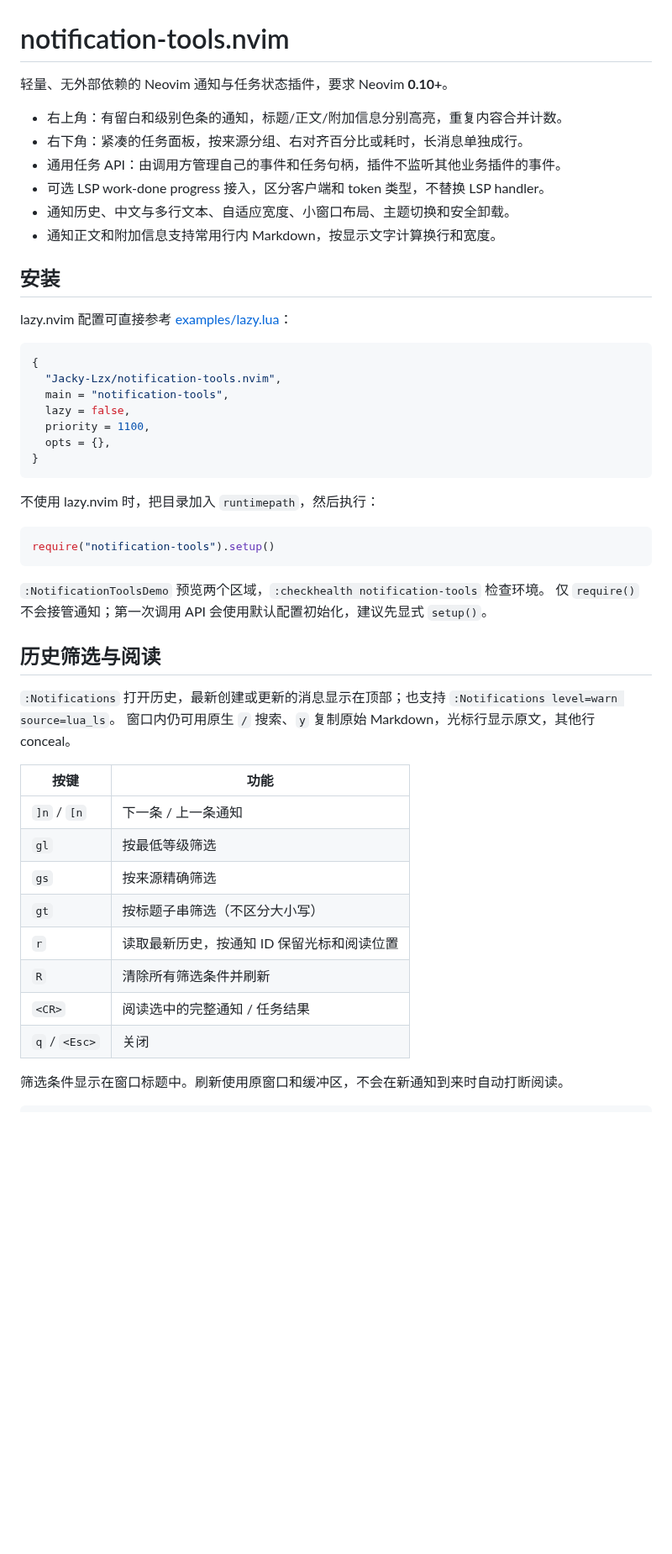
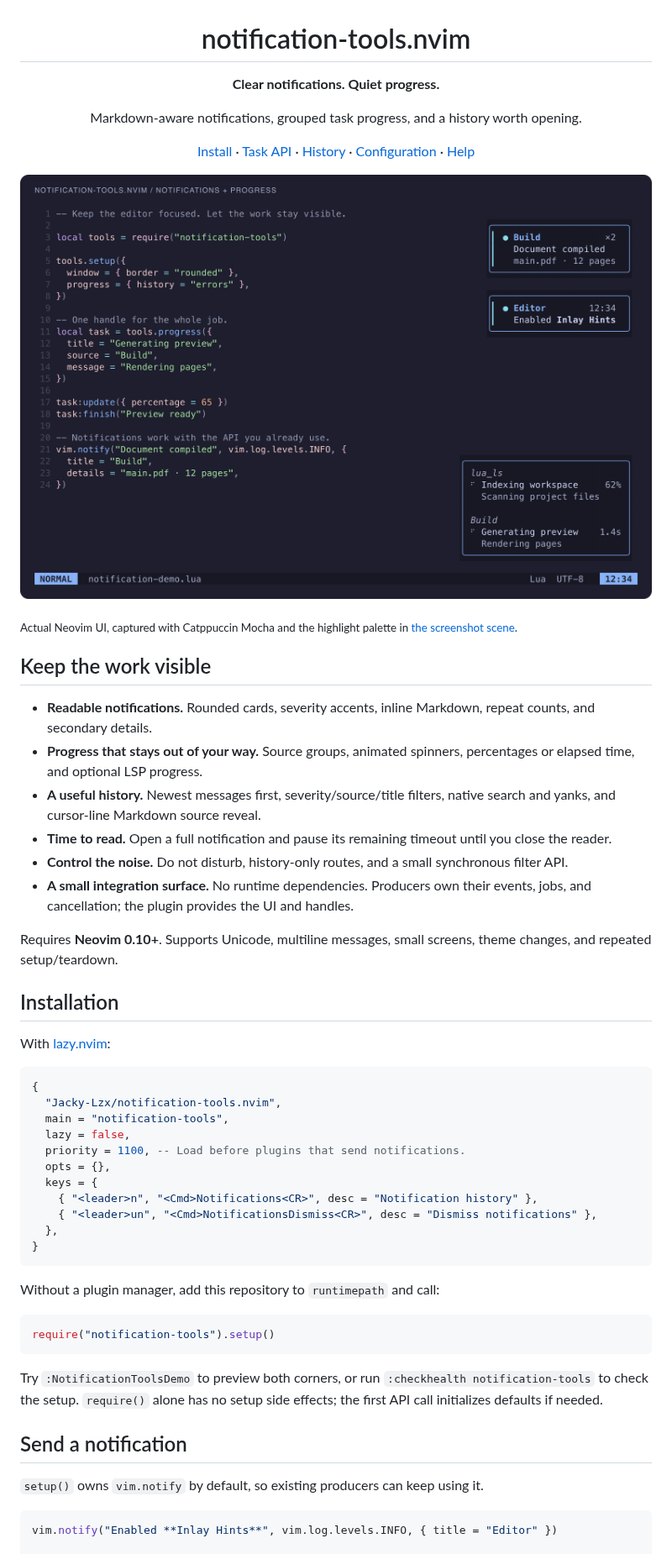
Before and after one commit to Jacky-Lzx/notification-tools.nvim, a Markdown page: README.md, the part around one of its changes. Shown at 84% size. Drawn GitHub-style; pictures changed too: .github/assets/overview.png (added); blank space fills up the shorter version.

Commit message:
docs: rewrite English guide and add real Neovim screenshots

````diff
--- a/README.md
+++ b/README.md
@@ -1,54 +3,59 @@
 # notification-tools.nvim
 
-轻量、无外部依赖的 Neovim 通知与任务状态插件，要求 Neovim **0.10+**。
+**Clear notifications. Quiet progress.**
 
-- 右上角：有留白和级别色条的通知，标题/正文/附加信息分别高亮，重复内容合并计数。
-- 右下角：紧凑的任务面板，按来源分组、右对齐百分比或耗时，长消息单独成行。
-- 通用任务 API：由调用方管理自己的事件和任务句柄，插件不监听其他业务插件的事件。
-- 可选 LSP work-done progress 接入，区分客户端和 token 类型，不替换 LSP handler。
-- 通知历史、中文与多行文本、自适应宽度、小窗口布局、主题切换和安全卸载。
-- 通知正文和附加信息支持常用行内 Markdown，按显示文字计算换行和宽度。
+Markdown-aware notifications, grouped task progress, and a history worth opening.
 
-## 安装
+[Install](#installation) · [Task API](#give-your-plugin-a-progress-handle) · [History](#a-history-you-can-read) · [Configuration](#configuration) · [Help](doc/notification-tools.txt)
 
-lazy.nvim 配置可直接参考 [examples/lazy.lua](examples/lazy.lua)：
+</div>
+
+![Neovim showing Markdown notifications at the top right and grouped LSP and build progress at the bottom right](.github/assets/overview.png)
+
+<sub>Actual Neovim UI, captured with Catppuccin Mocha and the highlight palette in [the screenshot scene](scripts/screenshot-scene.lua).</sub>
+
+## Keep the work visible
+
+- **Readable notifications.** Rounded cards, severity accents, inline Markdown, repeat counts, and secondary details.
+- **Progress that stays out of your way.** Source groups, animated spinners, percentages or elapsed time, and optional LSP progress.
+- **A useful history.** Newest messages first, severity/source/title filters, native search and yanks, and cursor-line Markdown source reveal.
+- **Time to read.** Open a full notification and pause its remaining timeout until you close the reader.
+- **Control the noise.** Do not disturb, history-only routes, and a small synchronous filter API.
+- **A small integration surface.** No runtime dependencies. Producers own their events, jobs, and cancellation; the plugin provides the UI and handles.
+
+Requires **Neovim 0.10+**. Supports Unicode, multiline messages, small screens, theme changes, and repeated setup/teardown.
+
+## Installation
+
+With [lazy.nvim](https://github.com/folke/lazy.nvim):
 
 ```lua
 {
   "Jacky-Lzx/notification-tools.nvim",
   main = "notification-tools",
   lazy = false,
-  priority = 1100,
+  priority = 1100, -- Load before plugins that send notifications.
   opts = {},
+  keys = {
+    { "<leader>n", "<Cmd>Notifications<CR>", desc = "Notification history" },
+    { "<leader>un", "<Cmd>NotificationsDismiss<CR>", desc = "Dismiss notifications" },
+  },
 }
 ```
 
-不使用 lazy.nvim 时，把目录加入 `runtimepath`，然后执行：
+Without a plugin manager, add this repository to `runtimepath` and call:
 
 ```lua
 require("notification-tools").setup()
 ```
 
-`:NotificationToolsDemo` 预览两个区域，`:checkhealth notification-tools` 检查环境。
-仅 `require()` 不会接管通知；第一次调用 API 会使用默认配置初始化，建议先显式 `setup()`。
+Try `:NotificationToolsDemo` to preview both corners, or run `:checkhealth notification-tools` to check the setup. `require()` alone has no setup side effects; the first API call initializes defaults if needed.
 
-## 历史筛选与阅读
+## Send a notification
 
-`:Notifications` 打开历史，最新创建或更新的消息显示在顶部；也支持 `:Notifications level=warn source=lua_ls`。
-窗口内仍可用原生 `/` 搜索、`y` 复制原始 Markdown，光标行显示原文，其他行 conceal。
-
-| 按键 | 功能 |
-| --- | --- |
-| `]n` / `[n` | 下一条 / 上一条通知 |
-| `gl` | 按最低等级筛选 |
-| `gs` | 按来源精确筛选 |
-| `gt` | 按标题子串筛选（不区分大小写） |
-| `r` | 读取最新历史，按通知 ID 保留光标和阅读位置 |
-| `R` | 清除所有筛选条件并刷新 |
-| `<CR>` | 阅读选中的完整通知 / 任务结果 |
-| `q` / `<Esc>` | 关闭 |
-
-筛选条件显示在窗口标题中。刷新使用原窗口和缓冲区，不会在新通知到来时自动打断阅读。
+`setup()` owns `vim.notify` by default, so existing producers can keep using it.
 
 ```lua
+vim.notify("Enabled **Inlay Hints**", vim.log.levels.INFO, { title = "Editor" })
+
 local tools = require("notification-tools")
````
Also changed, not shown: other parts of README.md (+164 -195 lines), .github/assets/history-source.png (added), .github/assets/history.png (added), 6 other files.
